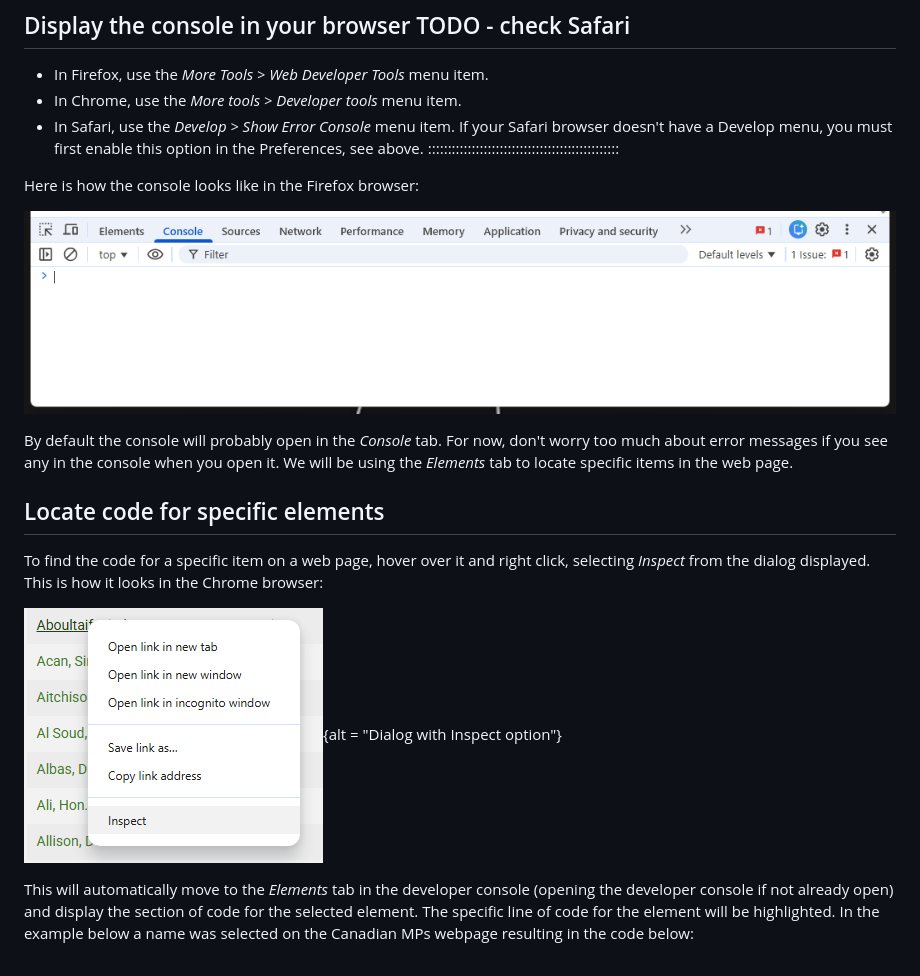
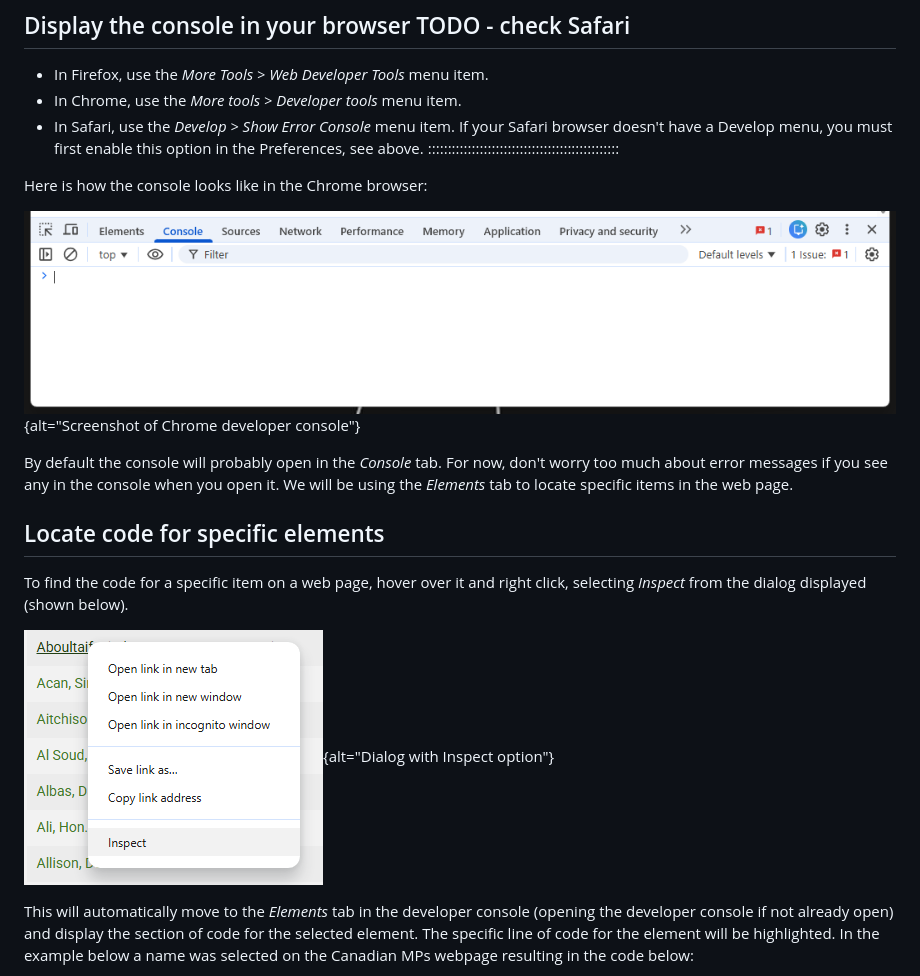
Before and after one commit to bham-carpentries/bham-introduction-to-webscraping, a Markdown page: episodes/Webpage-anatomy.md, the part around one of its changes. Drawn GitHub-style.

```diff
--- a/episodes/Webpage-anatomy.md
+++ b/episodes/Webpage-anatomy.md
@@ -169,16 +172,16 @@ element. We can search for specific items in the source page code using the buil
   you must first enable this option in the Preferences, see above.
 ::::::::::::::::::::::::::::::::::::::::::::::::
 
-Here is how the console looks like in the Firefox browser:
+Here is how the console looks like in the Chrome browser:
 
-![Developer console in Chrome](fig/chrome-console.png)
+![Developer console in Chrome](fig/chrome-console.png){alt="Screenshot of Chrome developer console"}
 
 By default the console will probably open in the *Console* tab. For now, don't worry too much about error messages if you see any in the console when you open it. We will be using the *Elements* tab to locate specific items in the web page.
 
 ## Locate code for specific elements
-To find the code for a specific item on a web page, hover over it and right click, selecting *Inspect* from the dialog displayed. This is how it looks in the Chrome browser:
+To find the code for a specific item on a web page, hover over it and right click, selecting *Inspect* from the dialog displayed (shown below).
 
-![Dialog to select element inspection in Chrome](fig/inspect-dialog.png){alt = "Dialog with Inspect option"}
+![Dialog to select element inspection in Chrome](fig/inspect-dialog.png){alt="Dialog with Inspect option"}
 
 This will automatically move to the *Elements* tab in the developer console (opening the developer console if not already open) and display the section of code for the selected element. The specific line of code for the element will be highlighted. In the example below a name was selected on the Canadian MPs webpage resulting in the code below:
 
```
Also changed, not shown: other parts of episodes/Webpage-anatomy.md (+27 -4 lines), episodes/fig/hover-element.png (added).
